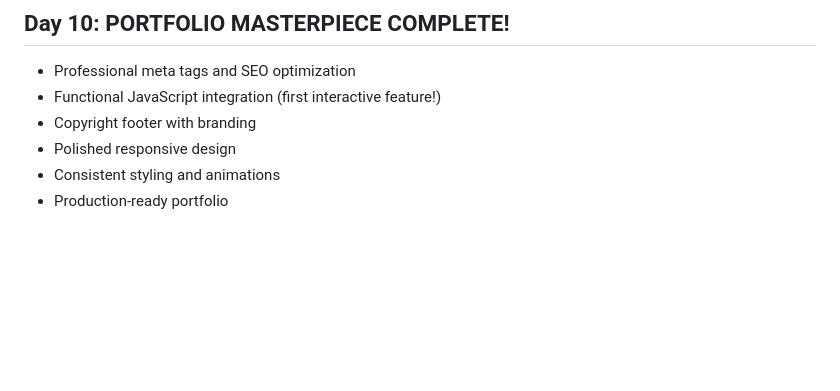
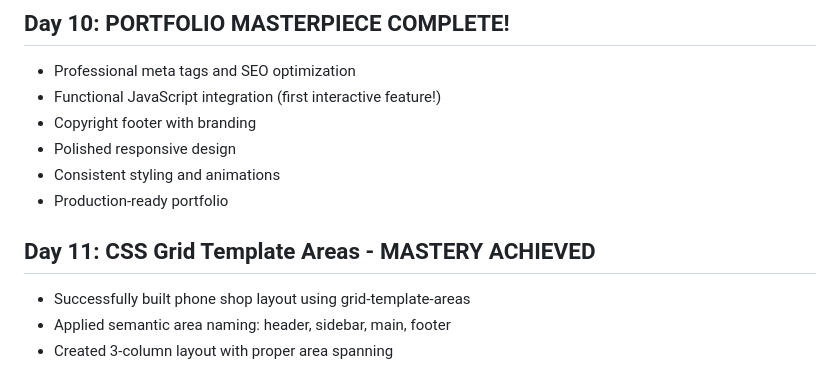
Before and after one commit to princeamissahjr/100-days-of-code, a Markdown page: progress.md, the part around the change. Drawn GitHub-style; blank space fills up the shorter version.

Commit message:
progress continues

```diff
--- a/progress.md
+++ b/progress.md
@@ -170,3 +170,8 @@ Key Insight:
 - Polished responsive design
 - Consistent styling and animations
 - Production-ready portfolio
+
+## Day 11: CSS Grid Template Areas - MASTERY ACHIEVED
+- Successfully built phone shop layout using grid-template-areas
+- Applied semantic area naming: header, sidebar, main, footer
+- Created 3-column layout with proper area spanning
```
